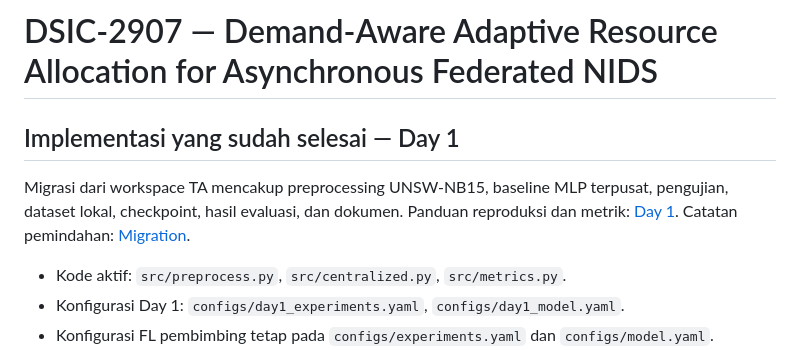
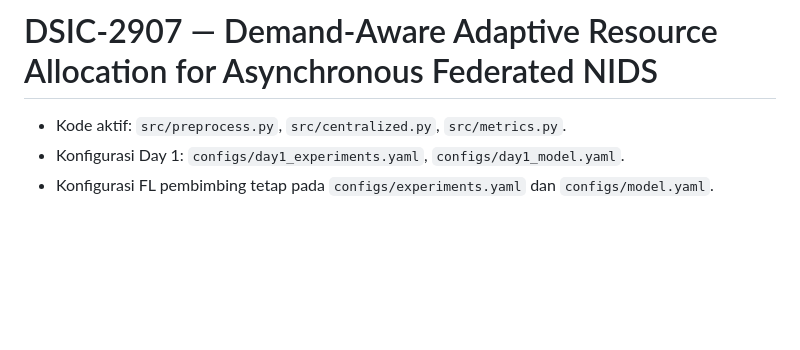
Before and after one commit to Data-Systems-and-Intelligent-Computing/DSIC-2907, a Markdown page: README.md, the part around the change. Drawn GitHub-style; blank space fills up the shorter version.

Commit message:
Update README.md
Menghapus detail README.

```diff
--- a/README.md
+++ b/README.md
@@ -1,11 +1,4 @@
 # DSIC-2907 — Demand-Aware Adaptive Resource Allocation for Asynchronous Federated NIDS
-
-## Implementasi yang sudah selesai — Day 1
-
-Migrasi dari workspace TA mencakup preprocessing UNSW-NB15, baseline MLP
-terpusat, pengujian, dataset lokal, checkpoint, hasil evaluasi, dan dokumen.
-Panduan reproduksi dan metrik: [Day 1](paper/day1/README.md).
-Catatan pemindahan: [Migration](paper/day1/MIGRATION.md).
 
 - Kode aktif: `src/preprocess.py`, `src/centralized.py`, `src/metrics.py`.
 - Konfigurasi Day 1: `configs/day1_experiments.yaml`, `configs/day1_model.yaml`.
```
